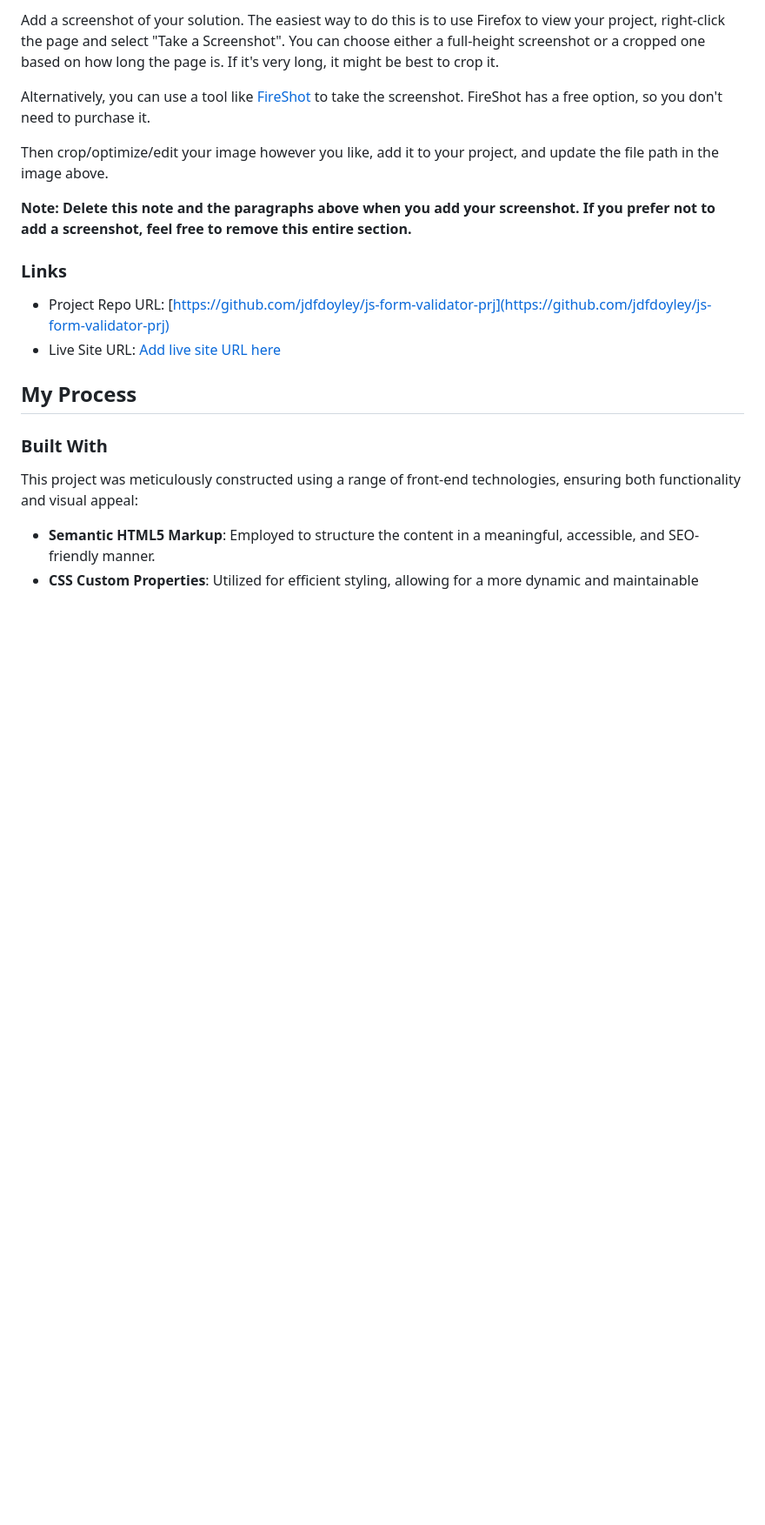
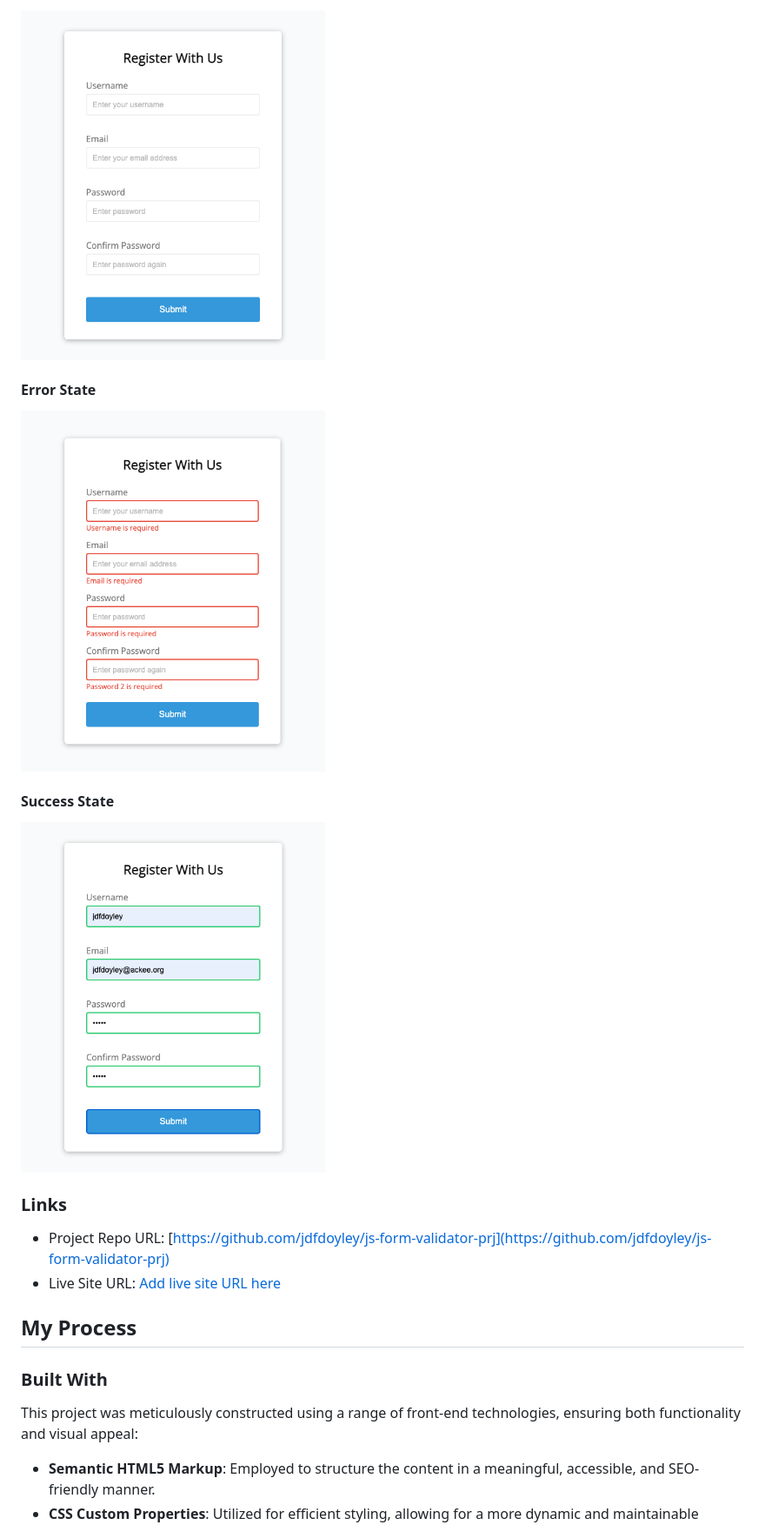
Before and after one commit to jdfdoyley/js-form-validator-prj, a Markdown page: README.md, the part around the change printed below. Shown: that part at 87% size. Rendered like a GitHub page; blank space fills up the shorter version.

Commit message:
Update README with screenshots

```diff
--- a/README.md
+++ b/README.md
@@ -54,11 +57,13 @@ These features aim to enhance the user experience by providing immediate and int
 
-Add a screenshot of your solution. The easiest way to do this is to use Firefox to view your project, right-click the page and select "Take a Screenshot". You can choose either a full-height screenshot or a cropped one based on how long the page is. If it's very long, it might be best to crop it.
+<img src="./preview-img/form-default.png" alt="Registration form in its default state" width="350">
 
-Alternatively, you can use a tool like [FireShot](https://getfireshot.com/) to take the screenshot. FireShot has a free option, so you don't need to purchase it.
+#### Error State
 
-Then crop/optimize/edit your image however you like, add it to your project, and update the file path in the image above.
+<img src="./preview-img/form-error.png" alt="Registration form in its error state" width="350">
 
-**Note: Delete this note and the paragraphs above when you add your screenshot. If you prefer not to add a screenshot, feel free to remove this entire section.**
+#### Success State
+
+<img src="./preview-img/form-success.png" alt="Registration form in its success state" width="350">
 
 ### Links
 
```
Also changed, not shown: other parts of README.md (+4 -1 lines).
